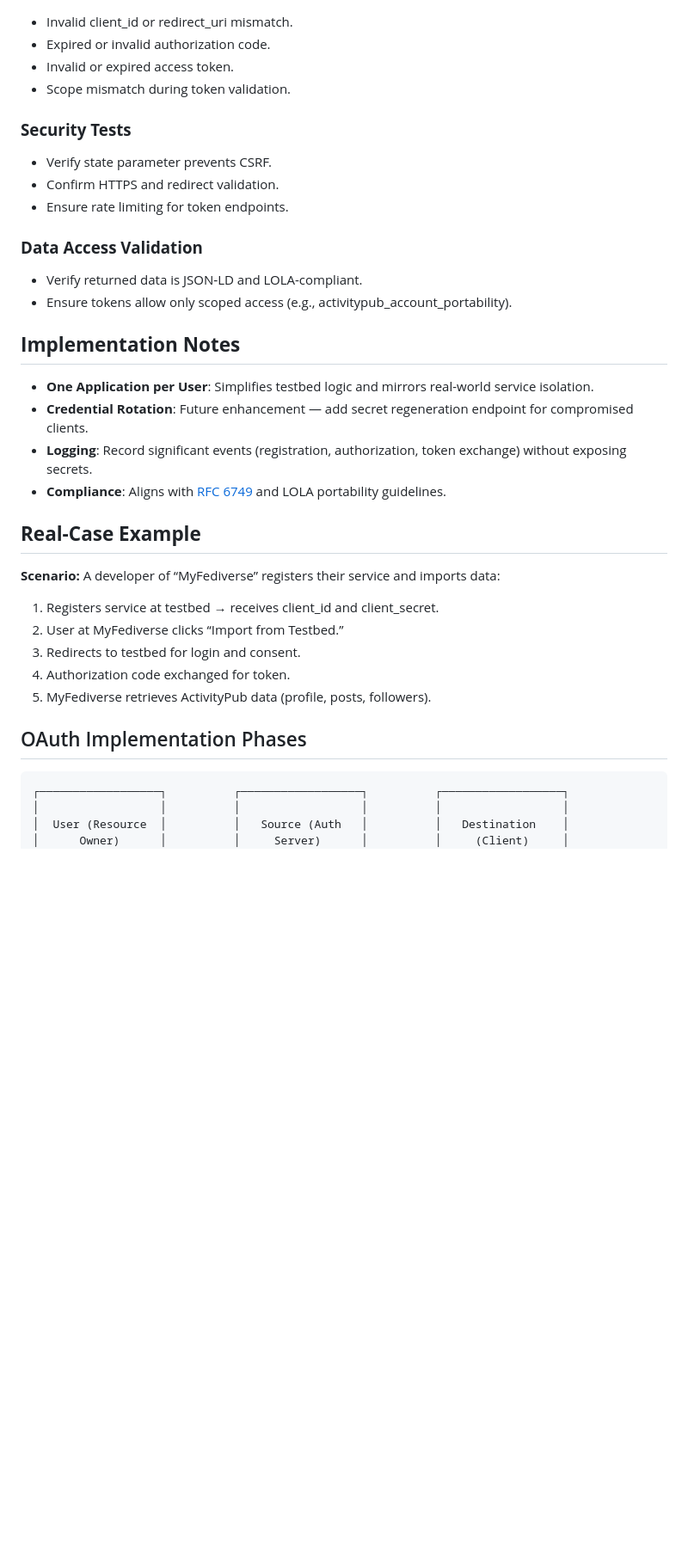
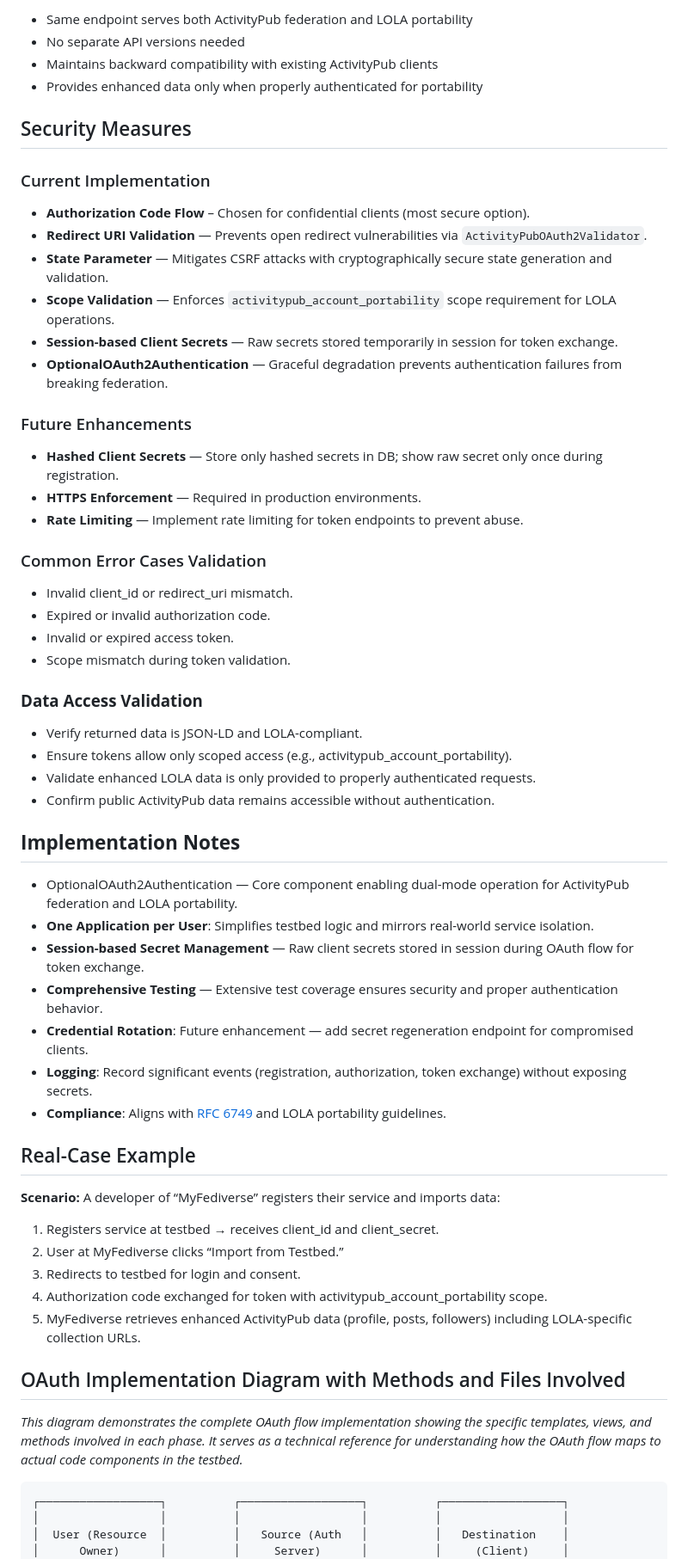
Before and after one commit to dtinit/activity-pub-testbed, a Markdown page: docs/oauth/overview.md, the part around the change printed below. Shown: that part at 86% size. Drawn GitHub-style; blank space fills up the shorter version.

````diff
--- a/docs/oauth/overview.md
+++ b/docs/oauth/overview.md
@@ -86,39 +99,63 @@ The LOLA specification ([ActivityPub Data Portability](https://swicg.github.io/a
+- Same endpoint serves both ActivityPub federation and LOLA portability
+- No separate API versions needed
+- Maintains backward compatibility with existing ActivityPub clients
+- Provides enhanced data only when properly authenticated for portability
+
+## Security Measures
+
+### Current Implementation
+
+- **Authorization Code Flow** – Chosen for confidential clients (most secure option).
+- **Redirect URI Validation** — Prevents open redirect vulnerabilities via `ActivityPubOAuth2Validator`.
+- **State Parameter** — Mitigates CSRF attacks with cryptographically secure state generation and validation.
+- **Scope Validation** — Enforces `activitypub_account_portability` scope requirement for LOLA operations.
+- **Session-based Client Secrets** — Raw secrets stored temporarily in session for token exchange.
+- **OptionalOAuth2Authentication** — Graceful degradation prevents authentication failures from breaking federation.
+
+### Future Enhancements
+
+- **Hashed Client Secrets** — Store only hashed secrets in DB; show raw secret only once during registration.
+- **HTTPS Enforcement** — Required in production environments.
+- **Rate Limiting** — Implement rate limiting for token endpoints to prevent abuse.
+
+### Common Error Cases Validation
 
 - Invalid client_id or redirect_uri mismatch.
 - Expired or invalid authorization code.
 - Invalid or expired access token.
 - Scope mismatch during token validation.
 
-### **Security Tests**
-
-- Verify state parameter prevents CSRF.
-- Confirm HTTPS and redirect validation.
-- Ensure rate limiting for token endpoints.
-
 ### **Data Access Validation**
 
 - Verify returned data is JSON‑LD and LOLA-compliant.
 - Ensure tokens allow only scoped access (e.g., activitypub_account_portability).
+- Validate enhanced LOLA data is only provided to properly authenticated requests.
+- Confirm public ActivityPub data remains accessible without authentication.
 
 ## **Implementation Notes**
 
+- OptionalOAuth2Authentication — Core component enabling dual-mode operation for ActivityPub federation and LOLA portability.
 - **One Application per User**: Simplifies testbed logic and mirrors real-world service isolation.
+- **Session-based Secret Management** — Raw client secrets stored in session during OAuth flow for token exchange.
+- **Comprehensive Testing** — Extensive test coverage ensures security and proper authentication behavior.
 - **Credential Rotation**: Future enhancement — add secret regeneration endpoint for compromised clients.
 - **Logging**: Record significant events (registration, authorization, token exchange) without exposing secrets.
 - **Compliance**: Aligns with [RFC 6749](https://datatracker.ietf.org/doc/html/rfc6749) and LOLA portability guidelines.
 
-## **Real-Case Example**
+## Real-Case Example
 
 **Scenario:** A developer of “MyFediverse” registers their service and imports data:
 
 1. Registers service at testbed → receives client_id and client_secret.
 2. User at MyFediverse clicks “Import from Testbed.”
 3. Redirects to testbed for login and consent.
-4. Authorization code exchanged for token.
-5. MyFediverse retrieves ActivityPub data (profile, posts, followers).
+4. Authorization code exchanged for token with activitypub_account_portability scope.
+5. MyFediverse retrieves enhanced ActivityPub data (profile, posts, followers) including LOLA-specific collection URLs.
 
 
-## OAuth Implementation Phases
+## OAuth Implementation Diagram with Methods and Files Involved
+
+*This diagram demonstrates the complete OAuth flow implementation showing the specific templates, views, and methods involved in each phase. It serves as a technical reference for understanding how the OAuth flow maps to actual code components in the testbed.*
 
 ```
 ┌──────────────────┐          ┌──────────────────┐          ┌──────────────────┐
````
Also changed, not shown: other parts of docs/oauth/overview.md (+63 -26 lines).
